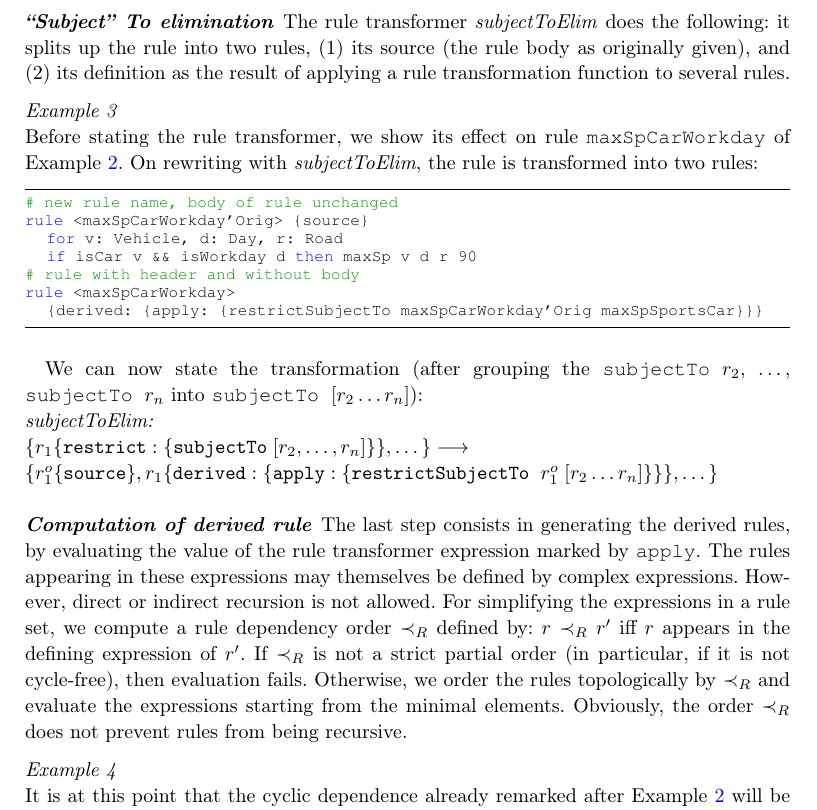
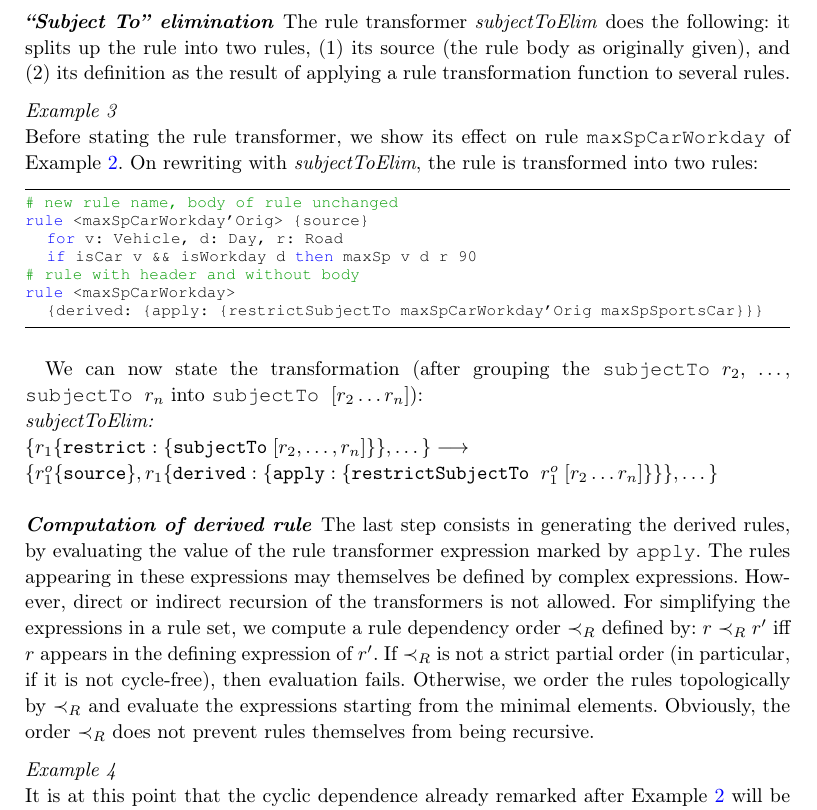
Before and after one commit to smucclaw/complaw, a LaTeX document (Publications/Papers/ICLP2022/main.tex, which reads Publications/Papers/ICLP2022/defeasible.tex): part of page 6 of 27, cut so that both start at the same text. Compiled offline with pdfLaTeX.

Commit message:
small change to file

```diff
--- a/Publications/Papers/ICLP2022/defeasible.tex
+++ b/Publications/Papers/ICLP2022/defeasible.tex
@@ -64,8 +64,7 @@ with our algorithm, applying the next step which will be to rewrite the
 rule can be \texttt{subjectTo} several other rules, each of which may have a
 complex structure as a result of transformations that are applied to it.
 
-
-\paragraph{\textbf{``Subject'' To elimination}}
+\paragraph{\textbf{``Subject To''  elimination}}
 
 The rule transformer \emph{subjectToElim} does the following: it splits up the
 rule into two rules, (1) its source (the rule body as originally given), and
@@ -107,13 +106,13 @@ $
 The last step consists in generating the derived rules, by evaluating the
 value of the rule transformer expression marked by \texttt{apply}. The rules
 appearing in these expressions may themselves be defined by complex
-expressions. However, direct or indirect recursion is not allowed. For
+expressions. However, direct or indirect recursion of the transformers is not allowed. For
 simplifying the expressions in a rule set, we compute a rule dependency order
 $\prec_R$ defined by: $r \prec_R r'$ iff $r$ appears in the defining
 expression of $r'$. If $\prec_R$ is not a strict partial order (in particular, if
 it is not cycle-free), then evaluation fails. Otherwise, we order the rules
 topologically by $\prec_R$ and evaluate the expressions starting from the
-minimal elements. Obviously, the order $\prec_R$ does not prevent rules from being recursive.
+minimal elements. Obviously, the order $\prec_R$ does not prevent rules themselves from being recursive.
 
 \begin{example}
 It is at this point that the cyclic dependence already remarked after
```
